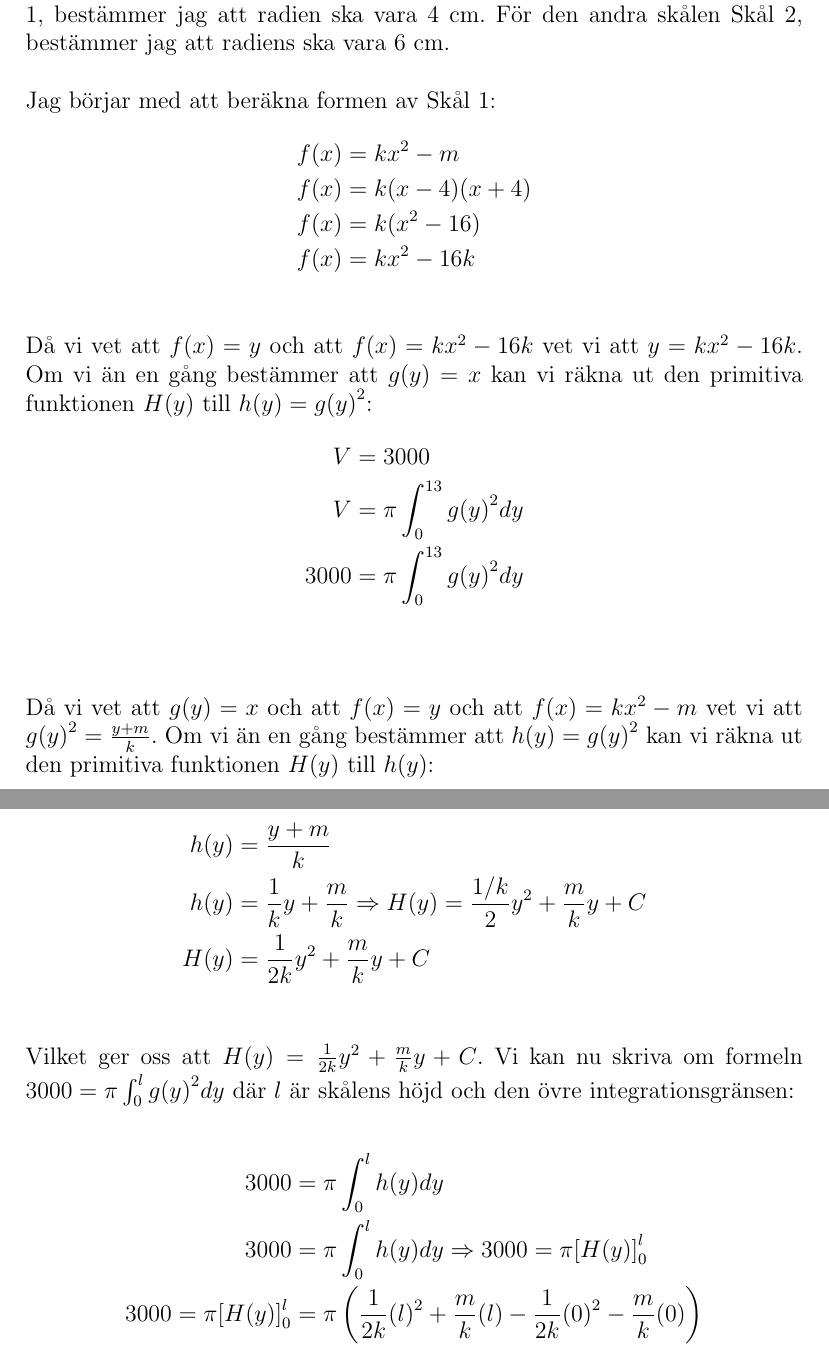
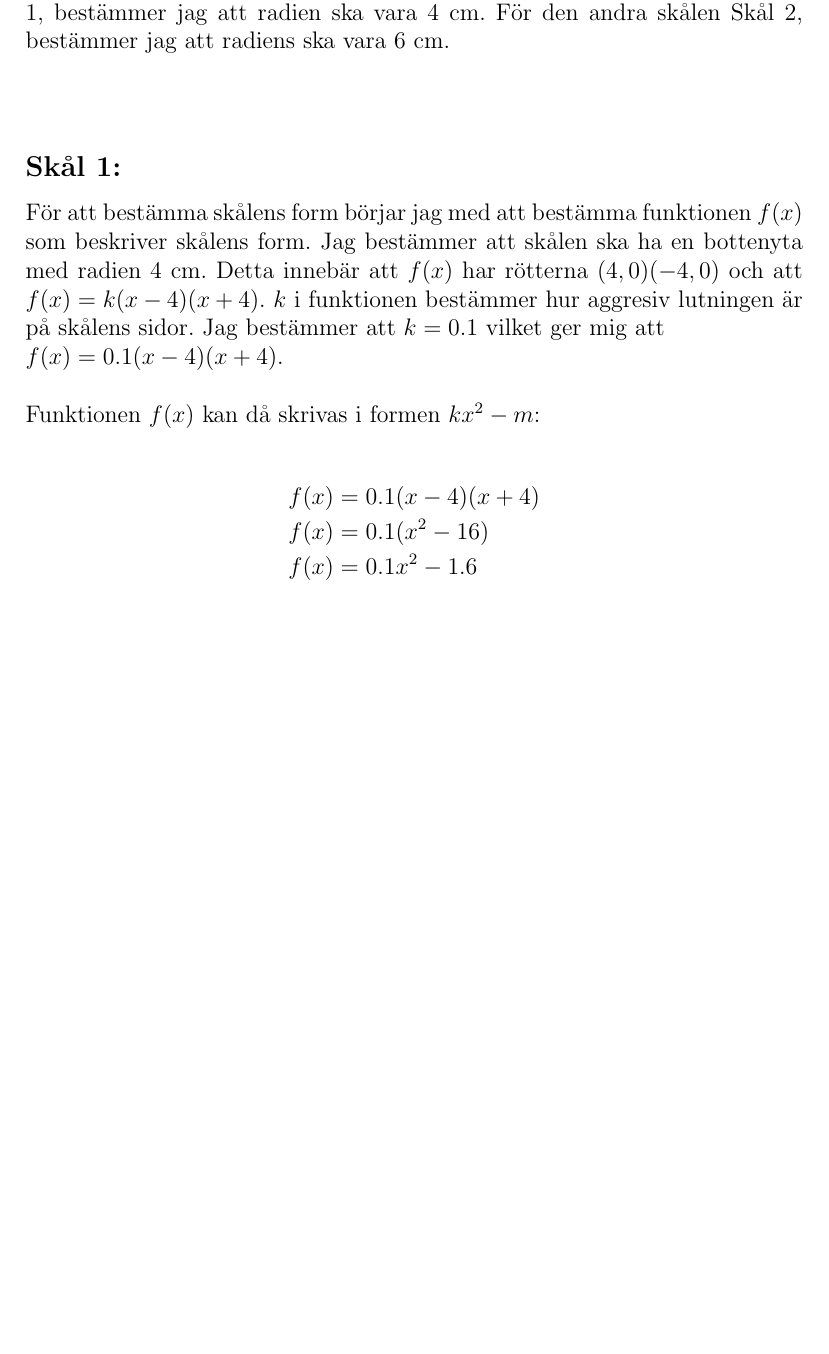
Before and after one commit to LukeyBit/Mateproblem, a LaTeX document (problem.tex): two parts of pages 6 and 7 of 7 before the commit and part of page 6 of 6 after it, the two joined at a grey line, cut so that both start at the same text, the shorter picture padded with empty space. Compiled offline with pdfLaTeX.

Commit message:
Arbete på Uppgift 2

```diff
--- a/problem.tex
+++ b/problem.tex
@@ -101,34 +101,18 @@ skivmetoden get oss att skålen har volymen $V\approx 3938.7\text{ cm}^3$.
 
 För att designa två liknande skålar vars respektive volym är 3 liter börjar med att bestämma radien av skålens bottenyta. För den första skålen Skål 1, bestämmer jag att radien ska vara 4 cm. För den andra skålen Skål 2, bestämmer jag att radiens ska vara 6 cm.
 \\\\
-Jag börjar med att beräkna formen av Skål 1:
-\begin{align*}
-    f(x)&=kx^2-m\\
-    f(x)&=k(x-4)(x+4)\\
-    f(x)&=k(x^2-16)\\
-    f(x)&=kx^2-16k\\
-\end{align*}
-Då vi vet att $f(x)=y$ och att $f(x)=kx^2-16k$ vet vi att $y=kx^2-16k$. Om vi än en gång bestämmer att $g(y)=x$ kan vi räkna ut den primitiva funktionen $H(y)$ till $h(y)={g(y)}^2$:
-\begin{align*}
-    V&=3000\\
-    V&=\pi\int_{0}^{13}{g(y)}^2dy\\
-    3000&=\pi\int_{0}^{13}{g(y)}^2dy\\
-\end{align*}\\
-Då vi vet att $g(y)=x$ och att $f(x)=y$ och att $f(x)=kx^2-m$ vet vi att ${g(y)}^2=\frac{y+m}{k}$. Om vi än en gång bestämmer att $h(y)={g(y)}^2$ kan vi räkna ut den primitiva funktionen $H(y)$ till $h(y)$:
+\subsection*{Skål 1:}
+För att bestämma skålens form börjar jag med att bestämma funktionen $f(x)$ som beskriver skålens form. Jag bestämmer att skålen ska ha en bottenyta med radien 4 cm. Detta innebär att $f(x)$ har rötterna $(4,0) (-4,0)$ och att $f(x)=k(x-4)(x+4)$. $k$ i funktionen bestämmer hur aggresiv lutningen är på skålens sidor. Jag bestämmer att $k=0.1$ vilket ger mig att \\ $f(x)=0.1(x-4)(x+4)$.
+\\\\
+Funktionen $f(x)$ kan då skrivas i formen $kx^2-m$:
 
 \begin{align*}
-    h(y)&=\frac{y+m}{k}\\
-    h(y)&=\frac{1}{k}y+\frac{m}{k} \Rightarrow H(y)=\frac{1/k}{2}y^2+\frac{m}{k}y+C\\
-    H(y)&=\frac{1}{2k}y^2+\frac{m}{k}y+C\\
-\end{align*}
-Vilket ger oss att $H(y)=\frac{1}{2k}y^2+\frac{m}{k}y+C$.
-Vi kan nu skriva om formeln $3000=\pi\int_{0}^{l}{g(y)}^2dy$ där $l$ är skålens höjd och den övre integrationsgränsen:
-
-\begin{align*}
-    3000&=\pi\int_{0}^{l}{h(y)}dy\\
-    3000&=\pi\int_{0}^{l}{h(y)}dy\Rightarrow 3000=\pi{\left[{H(y)}\right]}_{0}^{l}\\
-    3000=\pi{\left[{H(y)}\right]}_{0}^{l}&=\pi\left(\frac{1}{2k}{(l)}^2+\frac{m}{k}(l)-\frac{1}{2k}{(0)}^2-\frac{m}{k}(0)\right)\\
+    f(x)&=0.1(x-4)(x+4)\\
+    f(x)&=0.1(x^2-16)\\
+    f(x)&=0.1x^2-1.6\\
 \end{align*}
 
 
+
+
 \end{document}
```
Also changed, not shown: problem.pdf.
